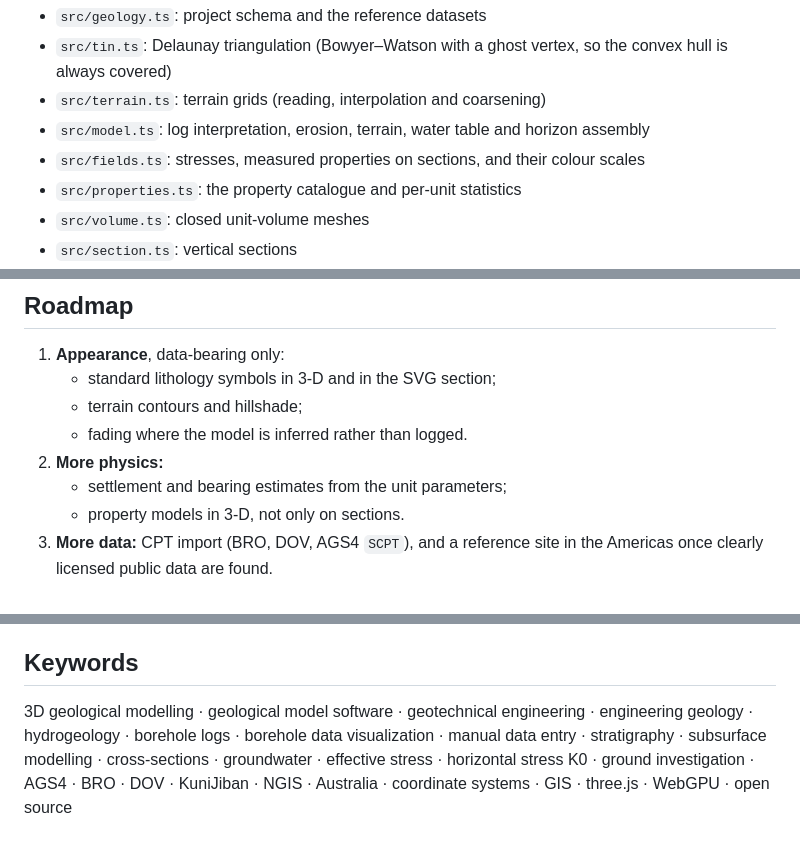
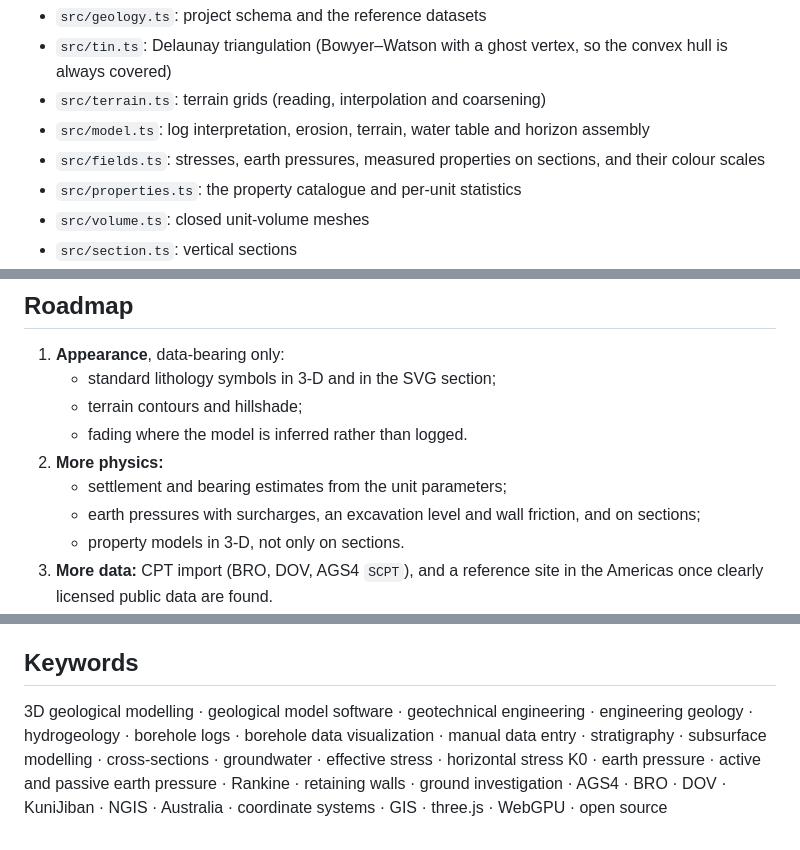
Before and after one commit to kilickursat/GeoModel3D, a Markdown page: README.md, 3 parts joined by grey strips. Rendered like a GitHub page.

```diff
--- a/README.md
+++ b/README.md
@@ -369,7 +388,7 @@ The modelling kernel has no rendering dependencies. It is tested in Node, and th
 - `src/tin.ts`: Delaunay triangulation (Bowyer–Watson with a ghost vertex, so the convex hull is always covered)
 - `src/terrain.ts`: terrain grids (reading, interpolation and coarsening)
 - `src/model.ts`: log interpretation, erosion, terrain, water table and horizon assembly
-- `src/fields.ts`: stresses, measured properties on sections, and their colour scales
+- `src/fields.ts`: stresses, earth pressures, measured properties on sections, and their colour scales
 - `src/properties.ts`: the property catalogue and per-unit statistics
 - `src/volume.ts`: closed unit-volume meshes
 - `src/section.ts`: vertical sections
@@ -406,6 +425,7 @@ Every push to `main` runs the tests, builds the site and publishes `dist/` to Gi
    - fading where the model is inferred rather than logged.
 2. **More physics:**
    - settlement and bearing estimates from the unit parameters;
+   - earth pressures with surcharges, an excavation level and wall friction, and on sections;
    - property models in 3-D, not only on sections.
 3. **More data:** CPT import (BRO, DOV, AGS4 `SCPT`), and a reference site in the Americas once clearly licensed public data are found.
 4. Faults; constrained TIN boundaries, pinch-out lines and geological map contacts.
@@ -441,4 +461,4 @@ Apache-2.0: see [LICENSE](LICENSE). The data listed under [Data sources](#data-s
 
 ## Keywords
 
-3D geological modelling · geological model software · geotechnical engineering · engineering geology · hydrogeology · borehole logs · borehole data visualization · manual data entry · stratigraphy · subsurface modelling · cross-sections · groundwater · effective stress · horizontal stress K0 · ground investigation · AGS4 · BRO · DOV · KuniJiban · NGIS · Australia · coordinate systems · GIS · three.js · WebGPU · open source
+3D geological modelling · geological model software · geotechnical engineering · engineering geology · hydrogeology · borehole logs · borehole data visualization · manual data entry · stratigraphy · subsurface modelling · cross-sections · groundwater · effective stress · horizontal stress K0 · earth pressure · active and passive earth pressure · Rankine · retaining walls · ground investigation · AGS4 · BRO · DOV · KuniJiban · NGIS · Australia · coordinate systems · GIS · three.js · WebGPU · open source
```
Also changed, not shown: other parts of README.md (+29 -10 lines), CHANGELOG.md (+15 -0 lines), docs/earth-pressure.png (added), docs/input-data.png, 3 other files.
